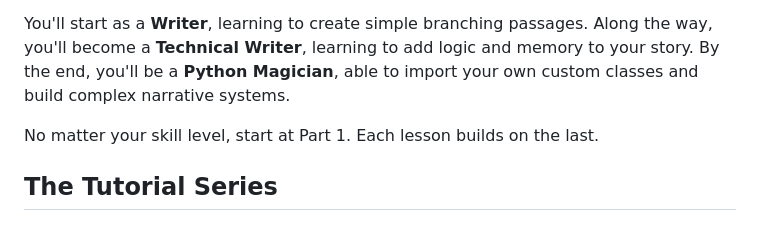
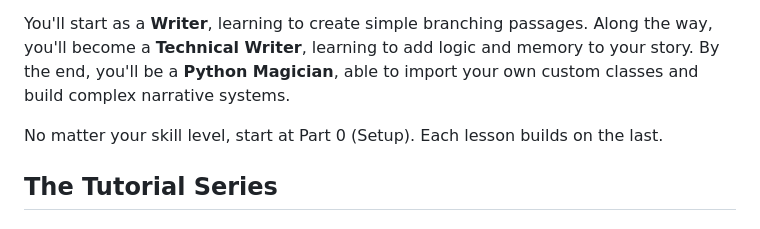
Before and after one commit to katelouie/bardic, a Markdown page: docs/tutorials/README.md, the part around one of its changes. GitHub-like rendering.

Commit message:
Update tutorial readme.

```diff
--- a/docs/tutorials/README.md
+++ b/docs/tutorials/README.md
@@ -8,7 +8,7 @@ You don't need to be a programmer to start, but Bardic's real magic comes from i
 
 You'll start as a **Writer**, learning to create simple branching passages. Along the way, you'll become a **Technical Writer**, learning to add logic and memory to your story. By the end, you'll be a **Python Magician**, able to import your own custom classes and build complex narrative systems.
 
-No matter your skill level, start at Part 1. Each lesson builds on the last.
+No matter your skill level, start at Part 0 (Setup). Each lesson builds on the last.
 
 ## The Tutorial Series
 
```
Also changed, not shown: other parts of docs/tutorials/README.md (+3 -3 lines).
